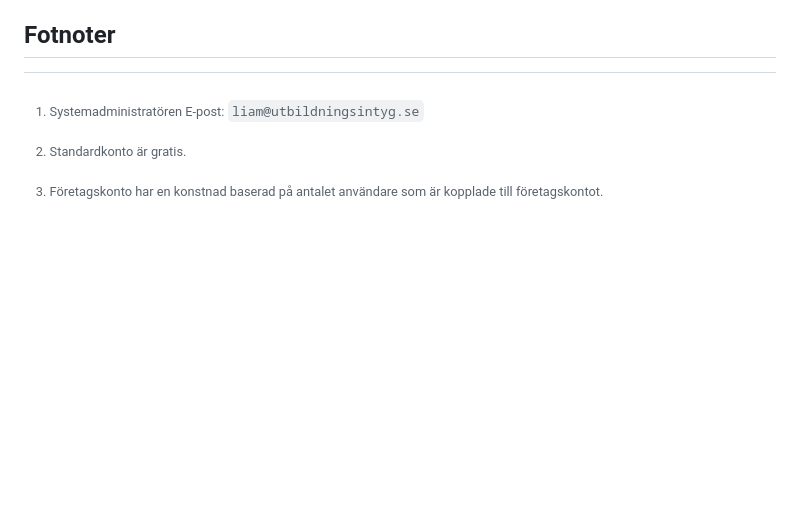
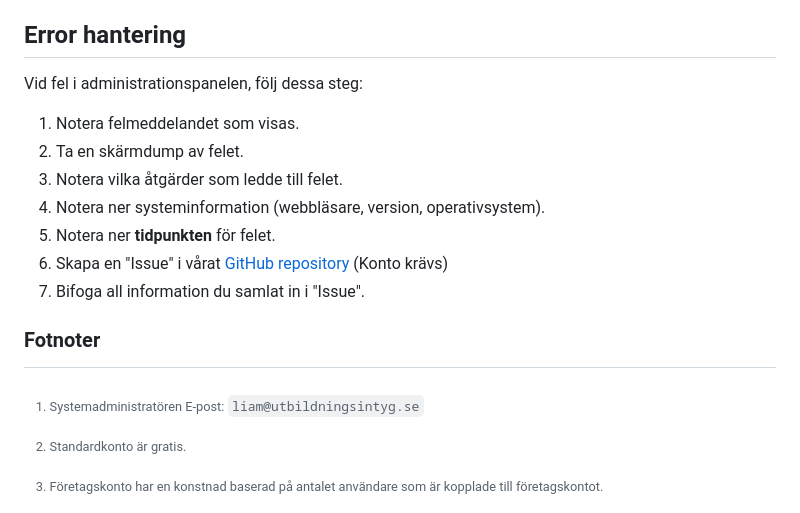
Before and after one commit to Mr-cool08/JK-utbildnings-intyg, a Markdown page: admin.md, the part around one of its changes. GitHub-like rendering; blank space fills up the shorter version.

Commit message:
error hantering för admin

```diff
--- a/admin.md
+++ b/admin.md
@@ -73,7 +73,19 @@ All administrativ hantering loggas för säkerhetsändamål och revision.
 - [Systemadministratör E-post](mailto:liam@utbildningsintyg.se)
 
 
-## Fotnoter
+## Error hantering
+Vid fel i administrationspanelen, följ dessa steg:
+1. Notera felmeddelandet som visas.
+2. Ta en skärmdump av felet.
+3. Notera vilka åtgärder som ledde till felet.
+4. Notera ner systeminformation (webbläsare, version, operativsystem).
+5. Notera ner **tidpunkten** för felet.
+6. Skapa en "Issue" i vårat [GitHub repository](https://github.com/Mr-cool08/JK-utbildnings-intyg/issues) (Konto krävs)
+7. Bifoga all information du samlat in i "Issue".
+
+
+
+### Fotnoter
 [^A]: Administratörskonto är endast för hantering av hela systemet.
 [^B]: Företagskonto har en konstnad baserad på antalet användare som är kopplade till företagskontot.
 [^C]: Standardkonto är gratis.
```
Also changed, not shown: other parts of admin.md (+1 -1 lines).
